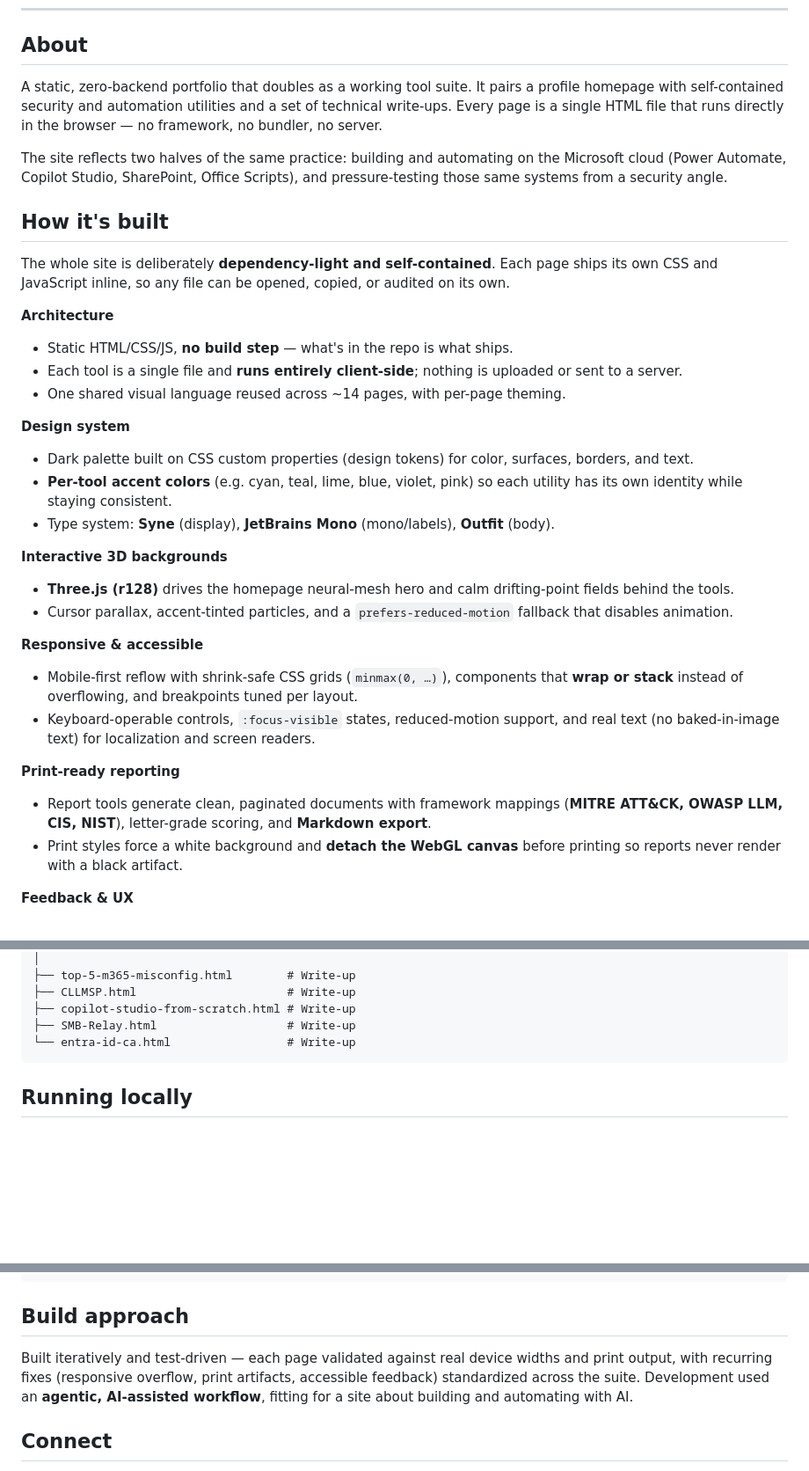
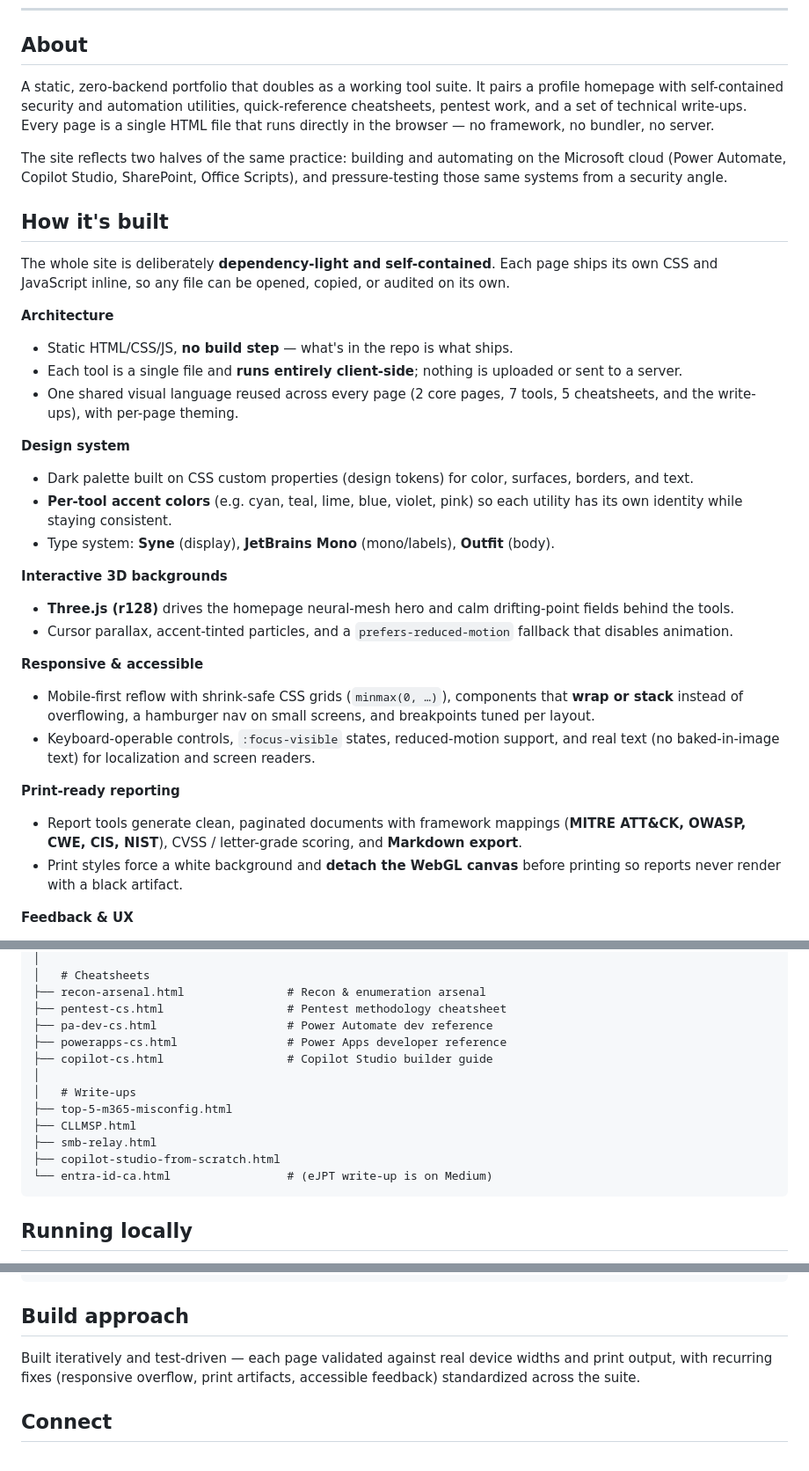
Before and after one commit to TJames-Env/tjames-env.github.io, a Markdown page: README.md, 3 parts joined by grey strips. Shown at 88% size. GitHub-like rendering; blank space fills up the shorter version.

````diff
--- a/README.md
+++ b/README.md
@@ -10,7 +10,7 @@ Personal portfolio and browser-based tool suite — built by an M365 & Power Pla
 
 ## About
 
-A static, zero-backend portfolio that doubles as a working tool suite. It pairs a profile homepage with self-contained security and automation utilities and a set of technical write-ups. Every page is a single HTML file that runs directly in the browser — no framework, no bundler, no server.
+A static, zero-backend portfolio that doubles as a working tool suite. It pairs a profile homepage with self-contained security and automation utilities, quick-reference cheatsheets, pentest work, and a set of technical write-ups. Every page is a single HTML file that runs directly in the browser — no framework, no bundler, no server.
 
 The site reflects two halves of the same practice: building and automating on the Microsoft cloud (Power Automate, Copilot Studio, SharePoint, Office Scripts), and pressure-testing those same systems from a security angle.
 
@@ -21,7 +21,7 @@ The whole site is deliberately **dependency-light and self-contained**. Each pag
 **Architecture**
 - Static HTML/CSS/JS, **no build step** — what's in the repo is what ships.
 - Each tool is a single file and **runs entirely client-side**; nothing is uploaded or sent to a server.
-- One shared visual language reused across ~14 pages, with per-page theming.
+- One shared visual language reused across every page (2 core pages, 7 tools, 5 cheatsheets, and the write-ups), with per-page theming.
 
 **Design system**
 - Dark palette built on CSS custom properties (design tokens) for color, surfaces, borders, and text.
@@ -33,11 +33,11 @@ The whole site is deliberately **dependency-light and self-contained**. Each pag
 - Cursor parallax, accent-tinted particles, and a `prefers-reduced-motion` fallback that disables animation.
 
 **Responsive & accessible**
-- Mobile-first reflow with shrink-safe CSS grids (`minmax(0, …)`), components that **wrap or stack** instead of overflowing, and breakpoints tuned per layout.
+- Mobile-first reflow with shrink-safe CSS grids (`minmax(0, …)`), components that **wrap or stack** instead of overflowing, a hamburger nav on small screens, and breakpoints tuned per layout.
 - Keyboard-operable controls, `:focus-visible` states, reduced-motion support, and real text (no baked-in-image text) for localization and screen readers.
 
 **Print-ready reporting**
-- Report tools generate clean, paginated documents with framework mappings (**MITRE ATT&CK, OWASP LLM, CIS, NIST**), letter-grade scoring, and **Markdown export**.
+- Report tools generate clean, paginated documents with framework mappings (**MITRE ATT&CK, OWASP, CWE, CIS, NIST**), CVSS / letter-grade scoring, and **Markdown export**.
 - Print styles force a white background and **detach the WebGL canvas** before printing so reports never render with a black artifact.
 
 **Feedback & UX**
@@ -98,9 +120,17 @@ Each tool is a single HTML file and runs **entirely client-side**.
 │
-├── top-5-m365-misconfig.html        # Write-up
-├── CLLMSP.html                      # Write-up
-├── copilot-studio-from-scratch.html # Write-up
-├── SMB-Relay.html                   # Write-up
-└── entra-id-ca.html                 # Write-up
+│   # Cheatsheets
+├── recon-arsenal.html               # Recon & enumeration arsenal
+├── pentest-cs.html                  # Pentest methodology cheatsheet
+├── pa-dev-cs.html                   # Power Automate dev reference
+├── powerapps-cs.html                # Power Apps developer reference
+├── copilot-cs.html                  # Copilot Studio builder guide
+│
+│   # Write-ups
+├── top-5-m365-misconfig.html
+├── CLLMSP.html
+├── smb-relay.html
+├── copilot-studio-from-scratch.html
+└── entra-id-ca.html                 # (eJPT write-up is on Medium)
 ```
 
 ## Running locally
@@ -121,7 +151,7 @@ python3 -m http.server 8000
 
 ## Build approach
 
-Built iteratively and test-driven — each page validated against real device widths and print output, with recurring fixes (responsive overflow, print artifacts, accessible feedback) standardized across the suite. Development used an **agentic, AI-assisted workflow**, fitting for a site about building and automating with AI.
+Built iteratively and test-driven — each page validated against real device widths and print output, with recurring fixes (responsive overflow, print artifacts, accessible feedback) standardized across the suite.
 
 ## Connect
 
````
Also changed, not shown: other parts of README.md (+38 -16 lines).
